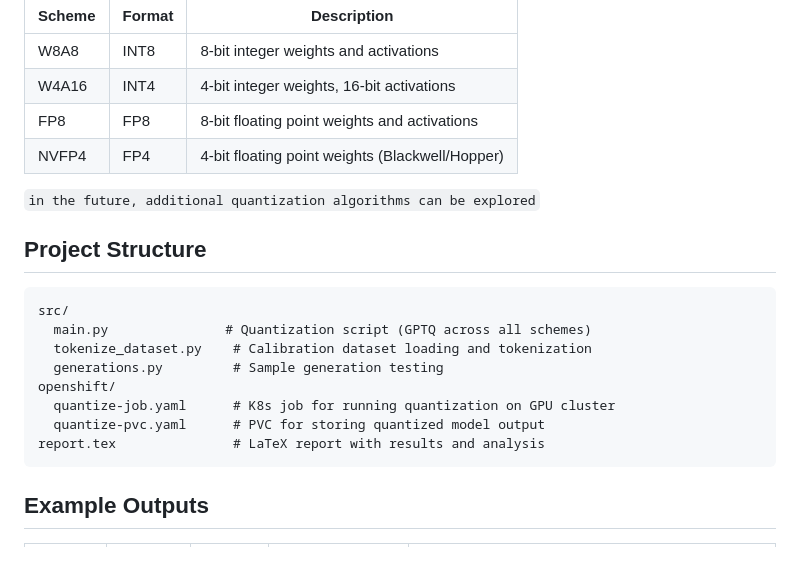
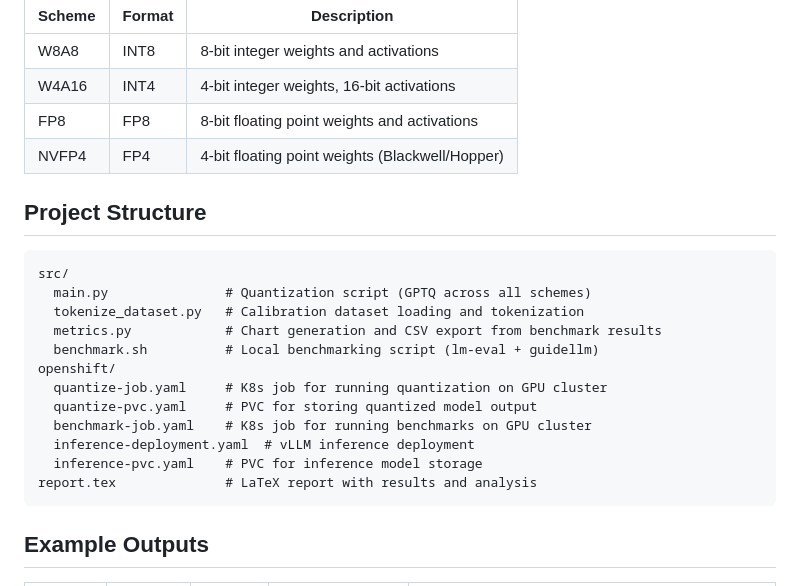
Before and after one commit to soyr-redhat/llm-quantization-do-vs-moe, a Markdown page: README.md, the part around the change. GitHub-like rendering; blank space fills up the shorter version.

Commit message:
update: readme to move around file structure

````diff
--- a/README.md
+++ b/README.md
@@ -20,19 +20,21 @@ All schemes use GPTQ with 512 calibration samples from `ultrachat_200k`.
 | FP8 | FP8 | 8-bit floating point weights and activations |
 | NVFP4 | FP4 | 4-bit floating point weights (Blackwell/Hopper) |
 
-```in the future, additional quantization algorithms can be explored```
-
 ## Project Structure
 
 ```
 src/
   main.py               # Quantization script (GPTQ across all schemes)
-  tokenize_dataset.py    # Calibration dataset loading and tokenization
-  generations.py         # Sample generation testing
+  tokenize_dataset.py   # Calibration dataset loading and tokenization
+  metrics.py            # Chart generation and CSV export from benchmark results
+  benchmark.sh          # Local benchmarking script (lm-eval + guidellm)
 openshift/
-  quantize-job.yaml      # K8s job for running quantization on GPU cluster
-  quantize-pvc.yaml      # PVC for storing quantized model output
-report.tex               # LaTeX report with results and analysis
+  quantize-job.yaml     # K8s job for running quantization on GPU cluster
+  quantize-pvc.yaml     # PVC for storing quantized model output
+  benchmark-job.yaml    # K8s job for running benchmarks on GPU cluster
+  inference-deployment.yaml  # vLLM inference deployment
+  inference-pvc.yaml    # PVC for inference model storage
+report.tex              # LaTeX report with results and analysis
 ```
 
 
````
